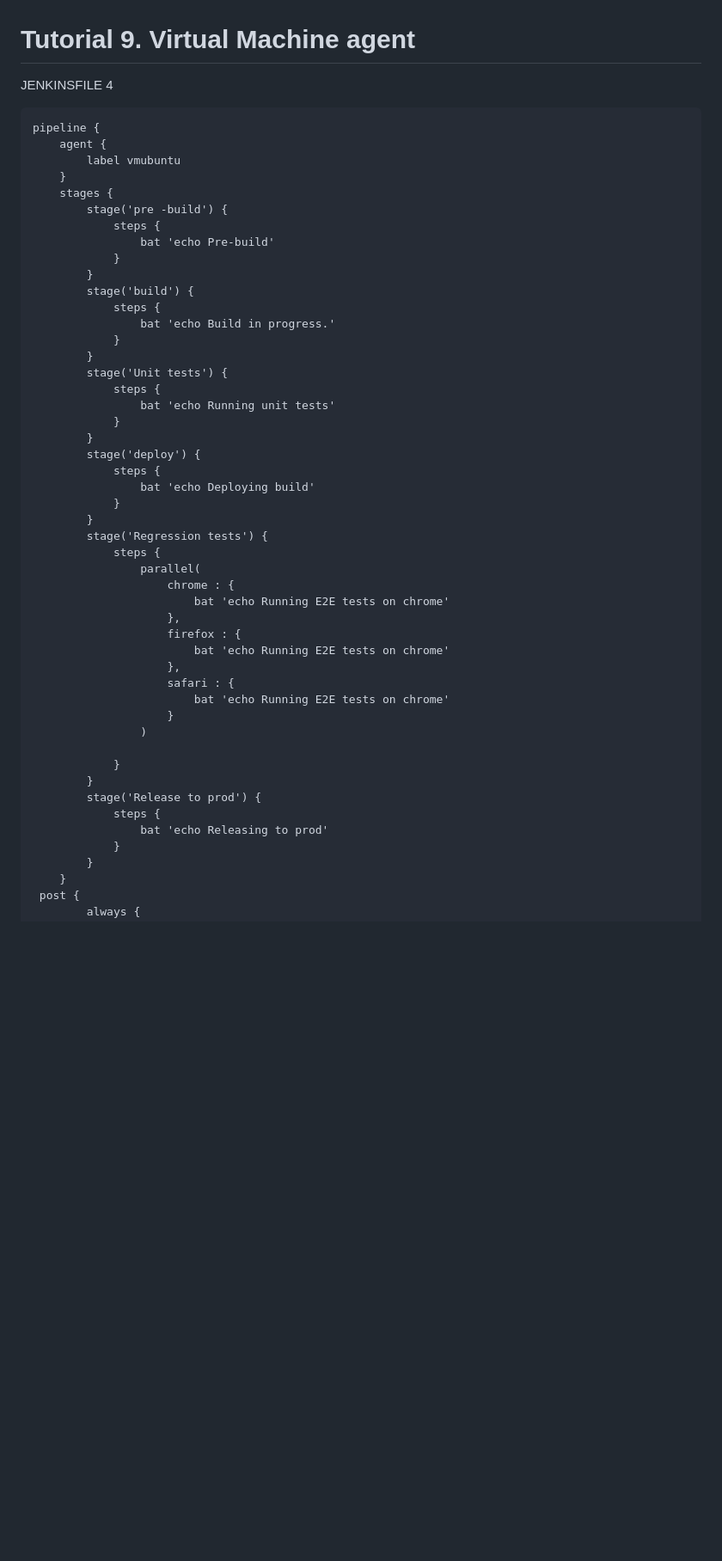
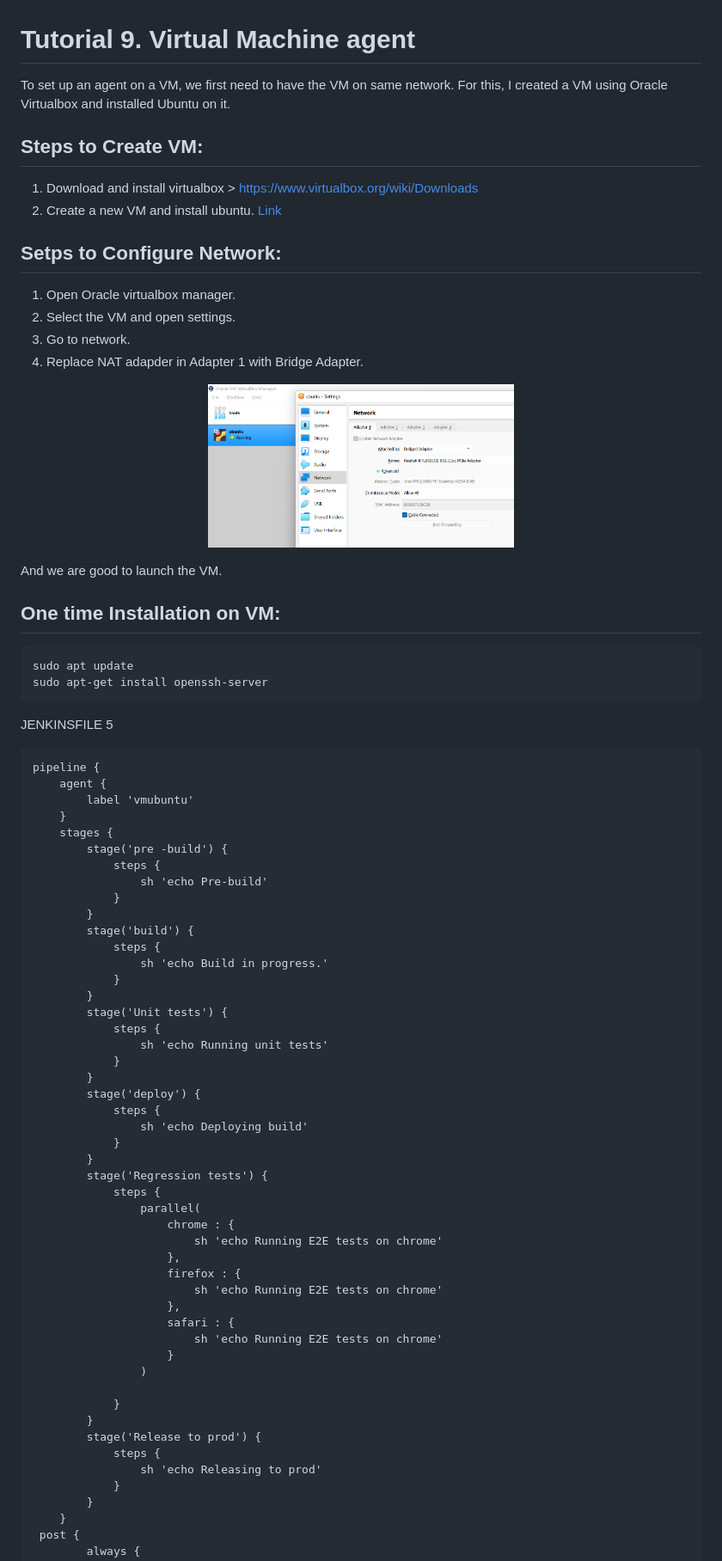
Before and after one commit to kamalgirdher/jenkins-tutorials, a Markdown page: Tutorial9/README.md, the part around the change. Shown: that part at 86% size. GitHub-like rendering; pictures changed too: images/ubuntuNetworkBridge.png (added); blank space fills up the shorter version.

Commit message:
Updated Tutorial9 readme

````diff
--- a/Tutorial9/README.md
+++ b/Tutorial9/README.md
@@ -1,43 +1,73 @@
 # Tutorial 9. Virtual Machine agent
 
-JENKINSFILE 4
+To set up an agent on a VM, we first need to have the VM on same network. For this, I created a VM using Oracle Virtualbox and installed Ubuntu on it.
+
+## Steps to Create VM:
+1. Download and install virtualbox > https://www.virtualbox.org/wiki/Downloads
+2. Create a new VM and install ubuntu. [Link](https://brb.nci.nih.gov/seqtools/installUbuntu.html)
+
+## Setps to Configure Network:
+
+1. Open Oracle virtualbox manager.
+2. Select the VM and open settings.
+3. Go to network.
+4. Replace NAT adapder in Adapter 1 with Bridge Adapter.
+
+<p align="center">
+<img src="/images/ubuntuNetworkBridge.png" width="45%" height="45%">
+</p>
+
+And we are good to launch the VM.
+
+
+## One time Installation on VM:
+
+```
+sudo apt update
+sudo apt-get install openssh-server
+```
+
+
+
+
+JENKINSFILE 5
 ```
 pipeline {
     agent {
-        label vmubuntu
+        label 'vmubuntu'
     }
     stages {
         stage('pre -build') {
             steps {
-                bat 'echo Pre-build'
+                sh 'echo Pre-build'
             }
         }
         stage('build') {
             steps {
-                bat 'echo Build in progress.'
+                sh 'echo Build in progress.'
             }
         }
         stage('Unit tests') {
             steps {
-                bat 'echo Running unit tests'
+                sh 'echo Running unit tests'
             }
         }
         stage('deploy') {
             steps {
-                bat 'echo Deploying build'
+                sh 'echo Deploying build'
             }
         }
         stage('Regression tests') {
             steps {
                 parallel(
                     chrome : {
-                        bat 'echo Running E2E tests on chrome'
+                        sh 'echo Running E2E tests on chrome'
                     },
                     firefox : {
-                        bat 'echo Running E2E tests on chrome'
+                        sh 'echo Running E2E tests on chrome'
                     },
                     safari : {
-                        bat 'echo Running E2E tests on chrome'
+                        sh 'echo Running E2E tests on chrome'
                     }
                 )
 
@@ -45,7 +75,7 @@ pipeline {
         }
         stage('Release to prod') {
             steps {
-                bat 'echo Releasing to prod'
+                sh 'echo Releasing to prod'
             }
         }
     }
````
